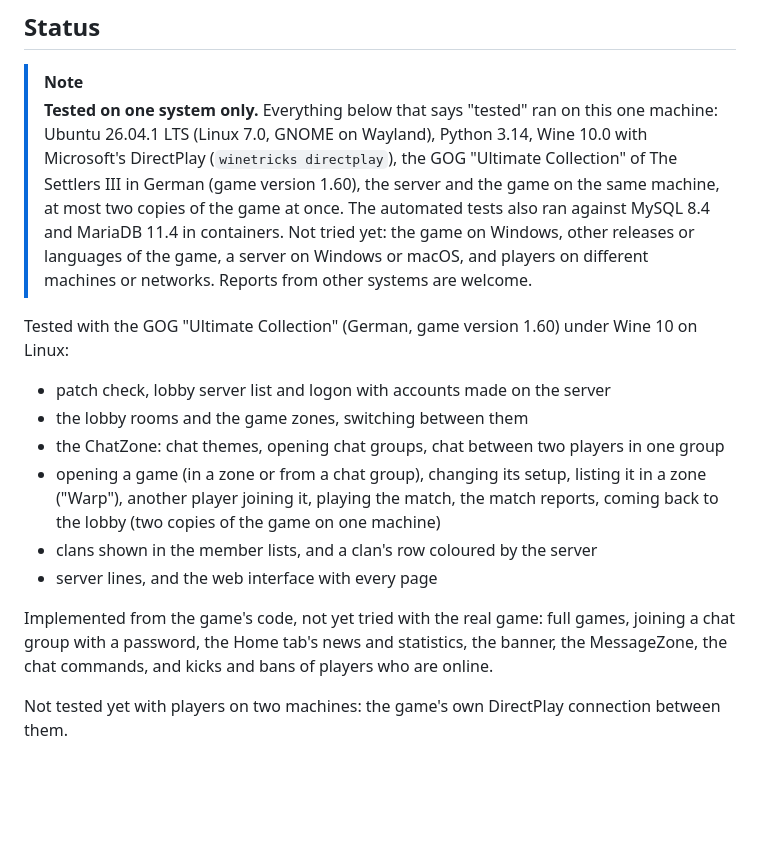
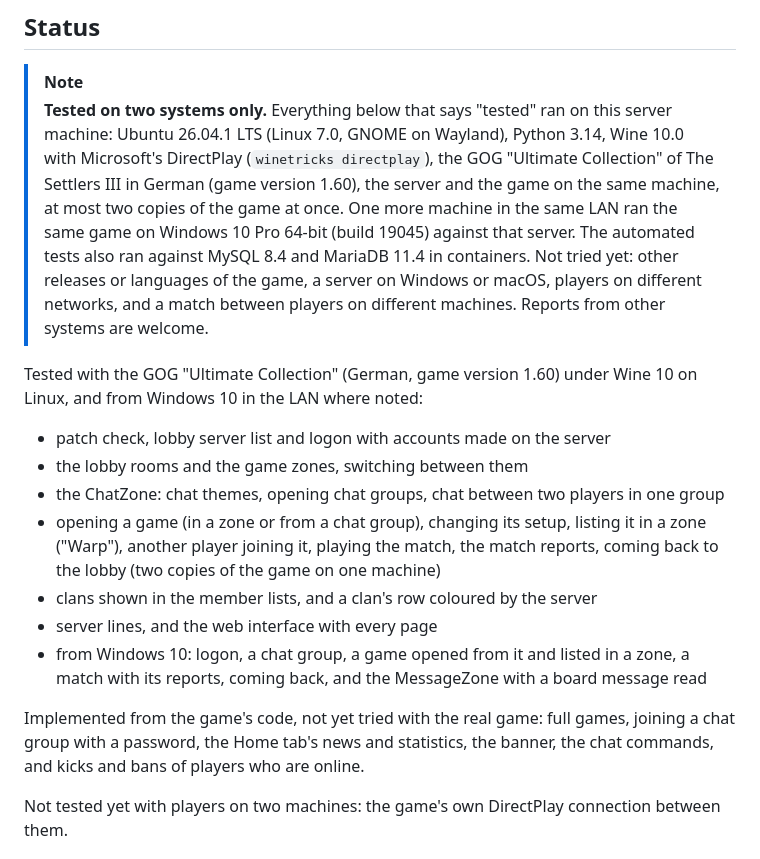
Before and after one commit to DaRealHansForSure/s3lobby, a Markdown page: README.md, the part around the change. GitHub-like rendering; blank space fills up the shorter version.

Commit message:
docs(readme): record the run from Windows 10 in the LAN
The game on a second machine with Windows 10 logged on, opened a chat group and a game, played a match and read a board message, so the status note no longer says one system only.

```diff
--- a/README.md
+++ b/README.md
@@ -88,15 +88,18 @@ files: point the game at your server and log on.
 ## Status
 
 > [!NOTE]
-> **Tested on one system only.** Everything below that says "tested" ran on this one machine:
+> **Tested on two systems only.** Everything below that says "tested" ran on this server machine:
 > Ubuntu 26.04.1 LTS (Linux 7.0, GNOME on Wayland), Python 3.14, Wine 10.0 with Microsoft's
 > DirectPlay (`winetricks directplay`), the GOG "Ultimate Collection" of The Settlers III in German
 > (game version 1.60), the server and the game on the same machine, at most two copies of the game
-> at once. The automated tests also ran against MySQL 8.4 and MariaDB 11.4 in containers. Not
-> tried yet: the game on Windows, other releases or languages of the game, a server on Windows or
-> macOS, and players on different machines or networks. Reports from other systems are welcome.
+> at once. One more machine in the same LAN ran the same game on Windows 10 Pro 64-bit (build
+> 19045) against that server. The automated tests also ran against MySQL 8.4 and MariaDB 11.4 in
+> containers. Not tried yet: other releases or languages of the game, a server on Windows or
+> macOS, players on different networks, and a match between players on different machines.
+> Reports from other systems are welcome.
 
-Tested with the GOG "Ultimate Collection" (German, game version 1.60) under Wine 10 on Linux:
+Tested with the GOG "Ultimate Collection" (German, game version 1.60) under Wine 10 on Linux, and
+from Windows 10 in the LAN where noted:
 
 - patch check, lobby server list and logon with accounts made on the server
 - the lobby rooms and the game zones, switching between them
@@ -106,9 +109,11 @@ Tested with the GOG "Ultimate Collection" (German, game version 1.60) under Wine
   lobby (two copies of the game on one machine)
 - clans shown in the member lists, and a clan's row coloured by the server
 - server lines, and the web interface with every page
+- from Windows 10: logon, a chat group, a game opened from it and listed in a zone, a match with
+  its reports, coming back, and the MessageZone with a board message read
 
 Implemented from the game's code, not yet tried with the real game: full games, joining a chat
-group with a password, the Home tab's news and statistics, the banner, the MessageZone, the chat
+group with a password, the Home tab's news and statistics, the banner, the chat
 commands, and kicks and bans of players who are online.
 
 Not tested yet with players on two machines: the game's own DirectPlay connection between them.
```
